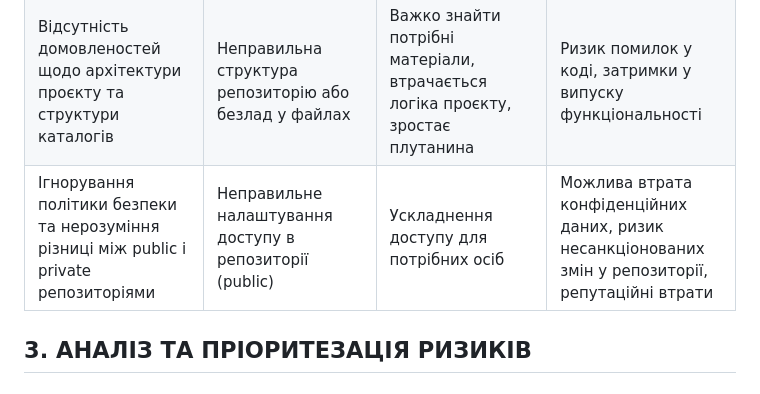
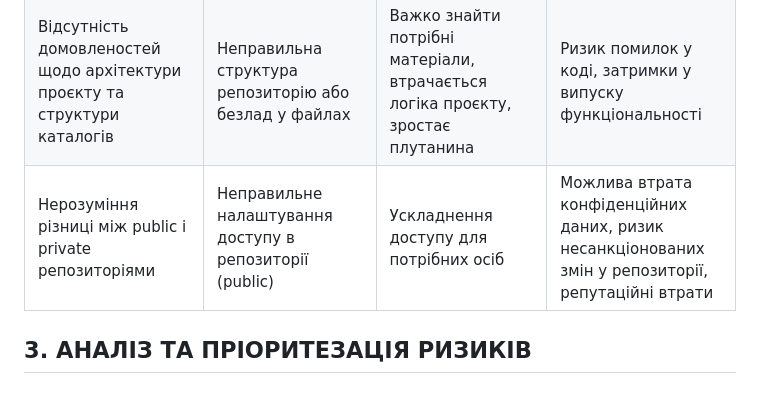
Before and after one commit to TeslenkoPavlo/SE-practice, a Markdown page: docs/1.Envisioning/Оцінка ризиків.md, the part around the change. GitHub-like rendering.

```diff
--- a/docs/1.Envisioning/Оцінка ризиків.md
+++ b/docs/1.Envisioning/Оцінка ризиків.md
@@ -99,7 +99,7 @@
 | Невчасне оновлення редактора або несумісні плагіни, які не проходять тестування        | Збої або помилки у Visual Studio Code (VS Code)                                                     | Ускладнення в редагуванні коду, втрата незбережених змін, зупинка роботи                                                                     | Зниження ефективності команди, зрив термінів, потенційні додаткові витрати на альтернативні інструменти           |
 | Відсутність процедур перевірки цілісності файлів і автоматизованих тестів конфігурацій | Пошкодження файлів або конфігураційних даних (наприклад, .gitignore)                                 | Репозиторій містить зайві файли, або навпаки, потрібні файли не відстежуються, хаос у версіях                                                | Неможливість швидко зібрати проєкт, витрати часу на пошук проблем              |
 | Відсутність домовленостей щодо архітектури проєкту та структури каталогів              | Неправильна структура репозиторію або безлад у файлах                                               | Важко знайти потрібні матеріали, втрачається логіка проєкту, зростає плутанина                                                               | Ризик помилок у коді, затримки у випуску функціональності                |
-| Ігнорування політики безпеки та нерозуміння різниці між public і private репозиторіями | Неправильне налаштування доступу в репозиторії (public)                                             | Ускладнення доступу для потрібних осіб                                                                                                       | Можлива втрата конфіденційних даних, ризик несанкціонованих змін у репозиторії, репутаційні втрати                |
+| Нерозуміння різниці між public і private репозиторіями | Неправильне налаштування доступу в репозиторії (public)                                             | Ускладнення доступу для потрібних осіб                                                                                                       | Можлива втрата конфіденційних даних, ризик несанкціонованих змін у репозиторії, репутаційні втрати                |
 
 
 ## **3. АНАЛІЗ ТА ПРІОРИТЕЗАЦІЯ РИЗИКІВ**
```
